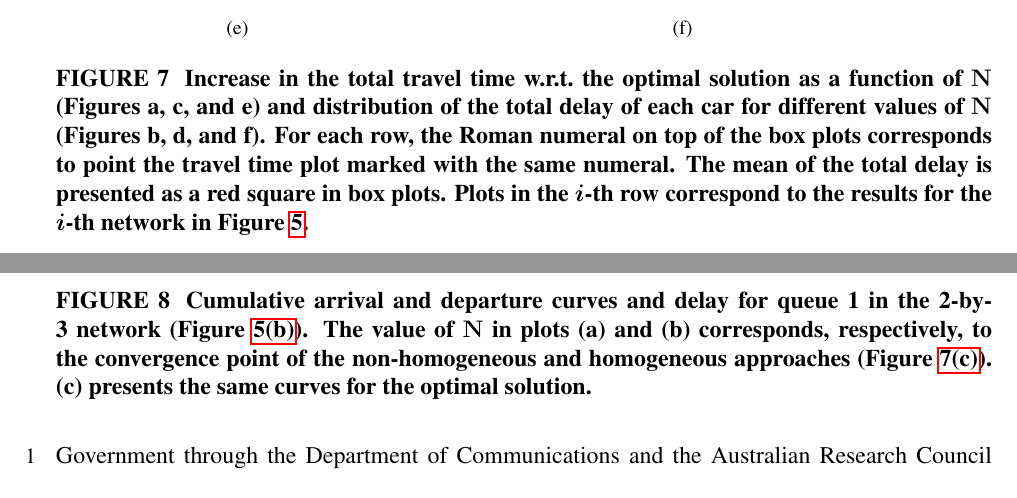
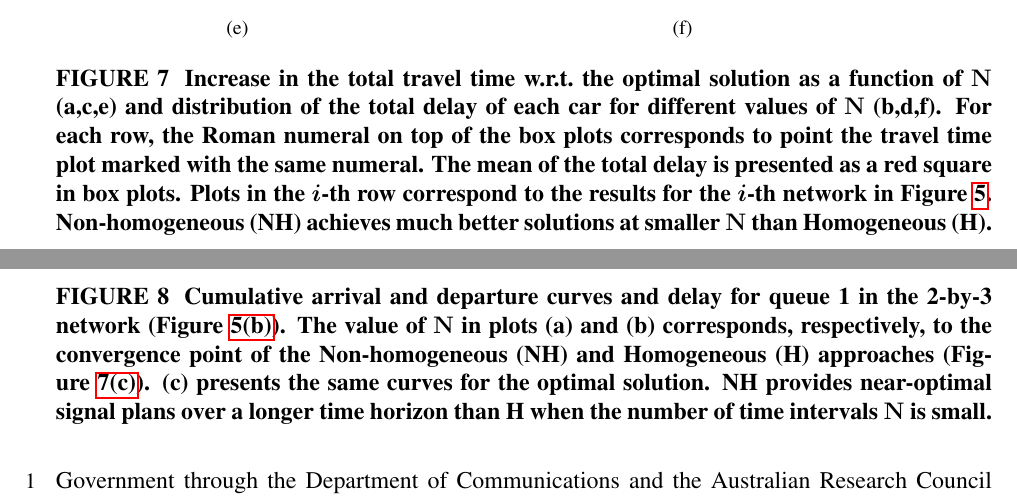
Before and after one commit to iainguilliard/QTM_Traffic_Model, a LaTeX document (TRB_paper/TRB_qtm_paper.tex, which reads TRB_paper/tex/Experiments.tex): two parts of pages 14 and 15 of 17, joined at a grey line, cut so that both start at the same text. Compiled offline with pdfLaTeX; a LaTeX package or settings file that is missing is left out.

Commit message:
Final Experiments.tex

```diff
--- a/TRB_paper/tex/Experiments.tex
+++ b/TRB_paper/tex/Experiments.tex
@@ -296,8 +296,8 @@ stochastic strategies.
 \includegraphics[keepaspectratio,height=0.3225\textwidth]{box_plot_final_9l.pdf}}
 %
 \caption{Increase in the total travel time w.r.t.~the optimal solution as a
-function of \Nn (Figures a, c, and e) and distribution of the total delay of
-each car for different values of \Nn (Figures b, d, and f).
+function of \Nn (a,c,e) and distribution of the total delay of
+each car for different values of \Nn (b,d,f).
 %
 For each row, the Roman numeral on top of the box plots corresponds to point the
 travel time plot marked with the same numeral.
@@ -305,7 +305,10 @@ travel time plot marked with the same numeral.
 The mean of the total delay is presented as a red square in box plots.
 %
 Plots in the $i$-th row correspond to the results for the $i$-th network in
-\cref{fig:networks}.}
+\cref{fig:networks}.  Non-homogeneous (NH) achieves much better solutions
+at smaller \Nn than Homogeneous (H).}
+%control and achieves }
+%smaller third quartile and maximum per-car delay for the same \Nn.}
 \label{fig:results}
 \end{figure*}
 
@@ -373,10 +376,12 @@ maximum delay.
 2-by-3 network (\cref{subfig:network2}).
 %
 The value of \Nn in plots (a) and (b) corresponds, respectively, to the
-convergence point of the non-homogeneous and homogeneous approaches
+convergence point of the Non-homogeneous (NH) and Homogeneous (H) approaches
 (\cref{subfig:travel_time_6}).
 %
-(c)~presents the same curves for the optimal solution.}
+(c)~presents the same curves for the optimal solution.  NH provides
+near-optimal signal plans over a longer time horizon than H when the number
+of time intervals \Nn is small.}
 %
 \label{fig:cumu}
 \end{figure*}
```
Also changed, not shown: TRB_paper/TRB_qtm_paper.pdf.
